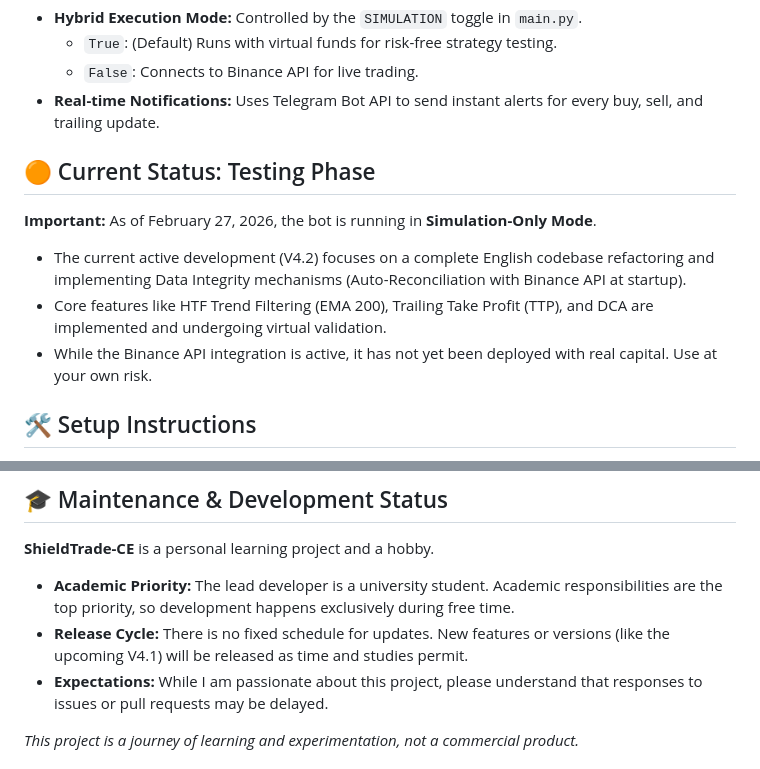
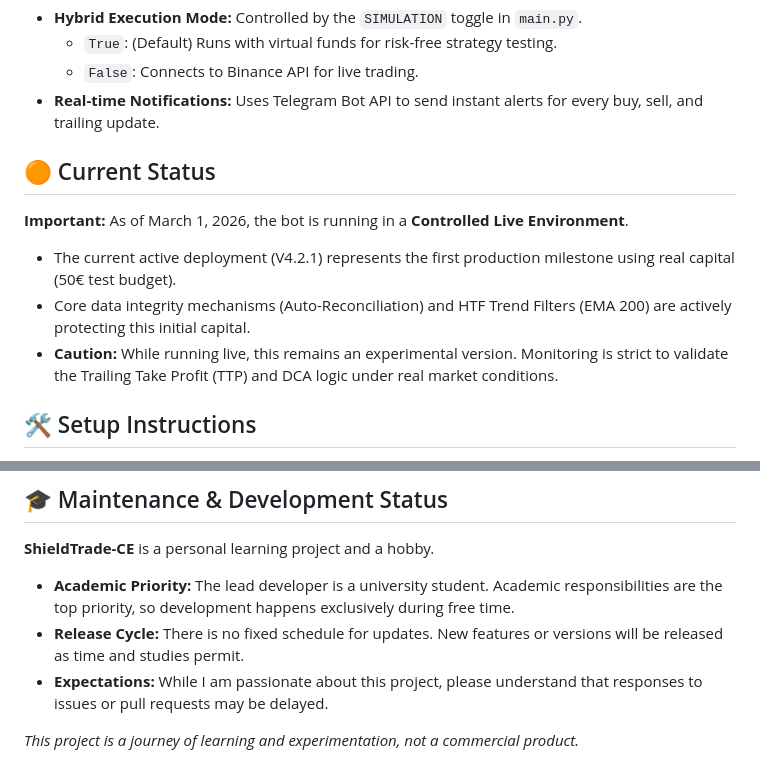
Before and after one commit to TnTivanTnT/ShieldTrade-CE, a Markdown page: README.md, 2 parts joined by grey strips. Rendered like a GitHub page.

Commit message:
Revise bot status to Controlled Live Environment
Updated the current status of the bot to reflect its transition to a controlled live environment, including details on the deployment version and capital management.

```diff
--- a/README.md
+++ b/README.md
@@ -13,11 +13,11 @@ The bot is designed to be flexible and safe for beginners:
     * `False`: Connects to Binance API for live trading.
 * **Real-time Notifications:** Uses Telegram Bot API to send instant alerts for every buy, sell, and trailing update.
 
-## 🟠 Current Status: Testing Phase
-**Important:** As of February 27, 2026, the bot is running in **Simulation-Only Mode**.
-* The current active development (V4.2) focuses on a complete English codebase refactoring and implementing Data Integrity mechanisms (Auto-Reconciliation with Binance API at startup).
-* Core features like HTF Trend Filtering (EMA 200), Trailing Take Profit (TTP), and DCA are implemented and undergoing virtual validation.
-* While the Binance API integration is active, it has not yet been deployed with real capital. Use at your own risk.
+## 🟠 Current Status
+**Important:** As of March 1, 2026, the bot is running in a **Controlled Live Environment**.
+* The current active deployment (V4.2.1) represents the first production milestone using real capital (50€ test budget).
+* Core data integrity mechanisms (Auto-Reconciliation) and HTF Trend Filters (EMA 200) are actively protecting this initial capital.
+* **Caution:** While running live, this remains an experimental version. Monitoring is strict to validate the Trailing Take Profit (TTP) and DCA logic under real market conditions.
 
 ## 🛠️  Setup Instructions
 1. **Telegram Setup:** Create a bot via [@BotFather](https://t.me/botfather) and retrieve your `TELEGRAM_TOKEN` and `CHAT_ID`.
@@ -61,7 +61,7 @@ The system consists of two main components:
 **ShieldTrade-CE** is a personal learning project and a hobby.
 
 * **Academic Priority:** The lead developer is a university student. Academic responsibilities are the top priority, so development happens exclusively during free time.
-* **Release Cycle:** There is no fixed schedule for updates. New features or versions (like the upcoming V4.1) will be released as time and studies permit.
+* **Release Cycle:** There is no fixed schedule for updates. New features or versions will be released as time and studies permit.
 * **Expectations:** While I am passionate about this project, please understand that responses to issues or pull requests may be delayed.
 
 *This project is a journey of learning and experimentation, not a commercial product.*
```
